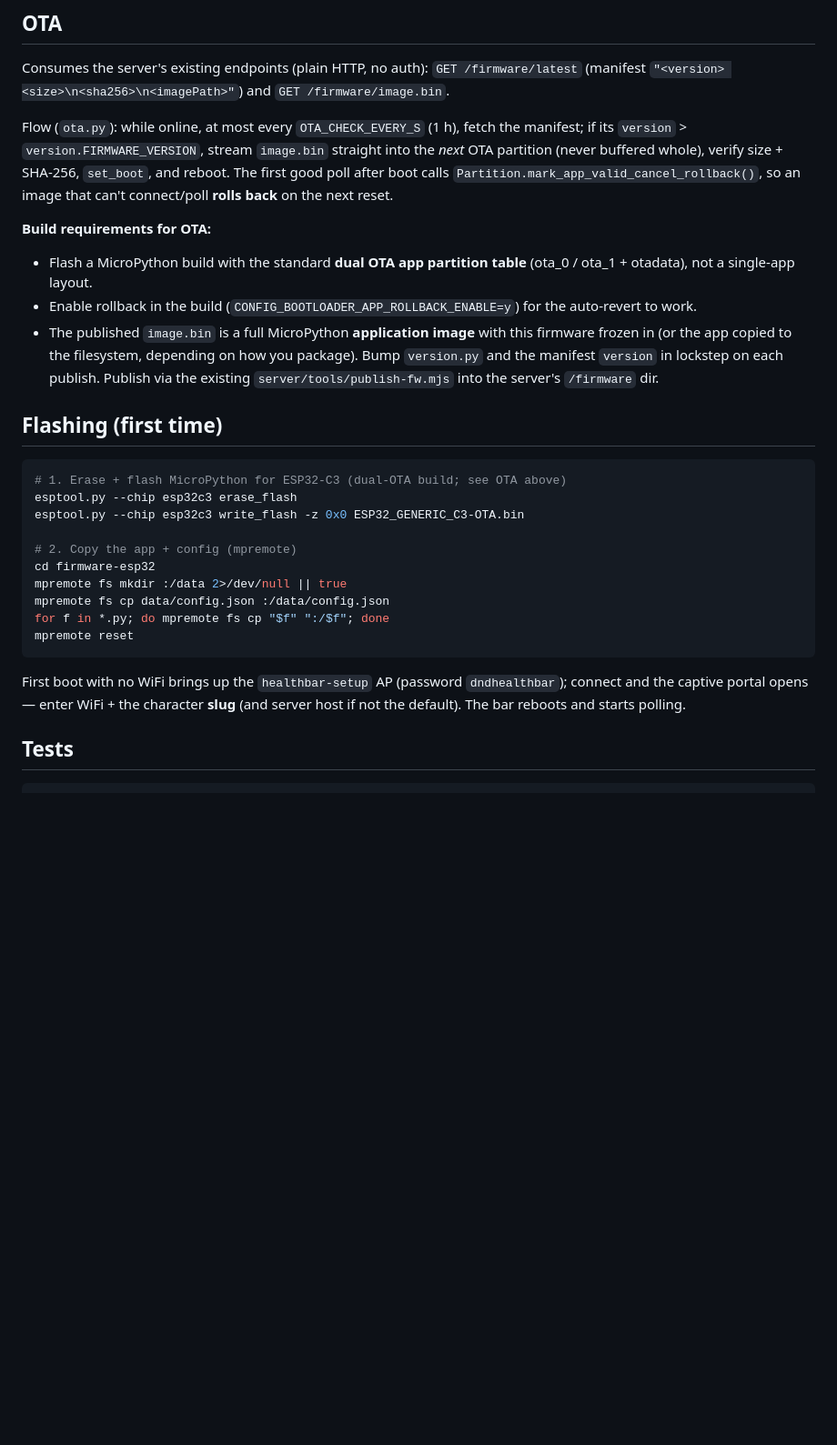
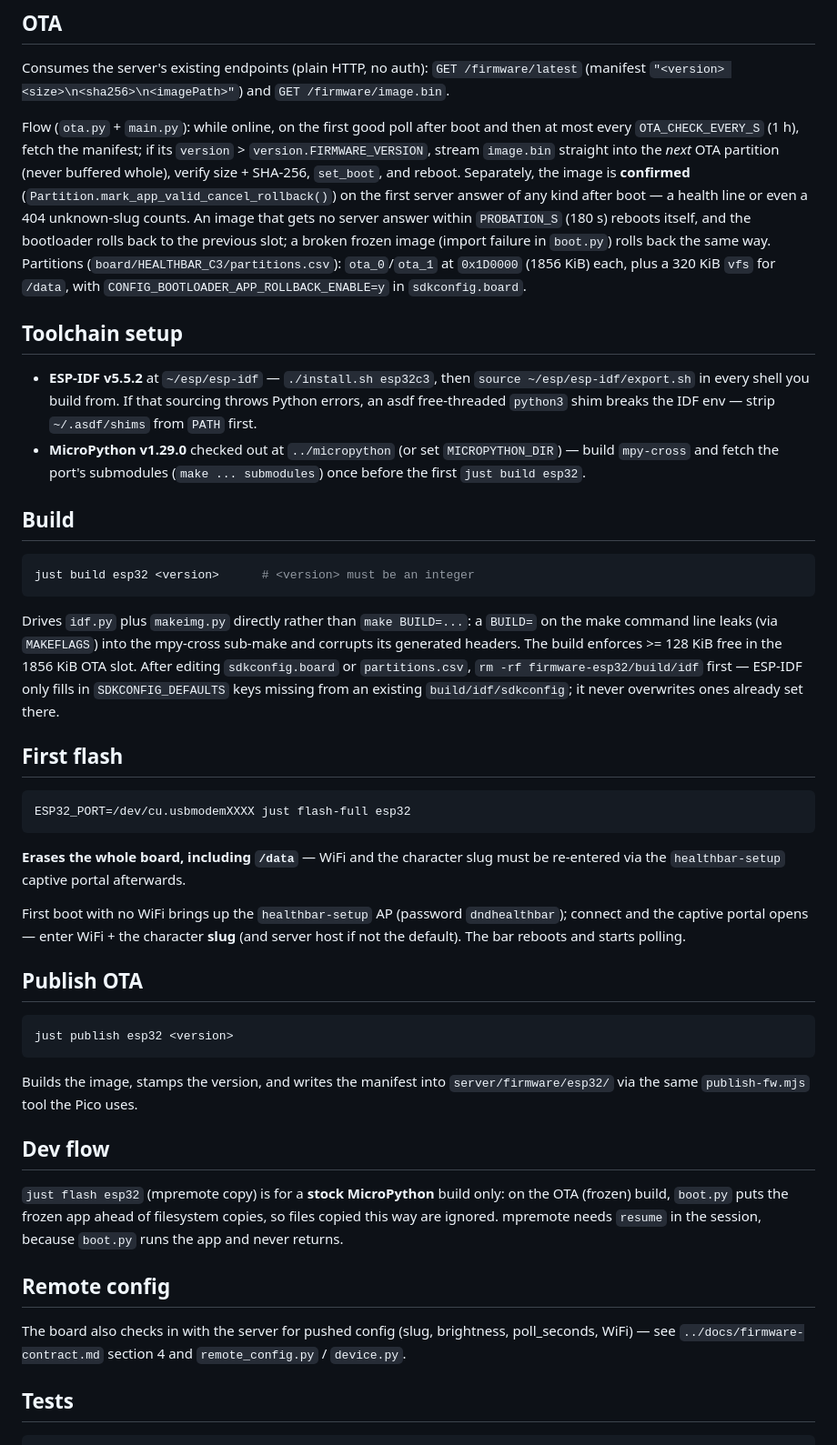
Before and after one commit to wemcdonald/dnd-health-tracker, a Markdown page: firmware-esp32/README.md, the part around one of its changes. Shown at 91% size. GitHub-like rendering; blank space fills up the shorter version.

Commit message:
docs: board config channel contract + HEALTHBAR_C3 build/flash recipes

````diff
--- a/firmware-esp32/README.md
+++ b/firmware-esp32/README.md
@@ -83,43 +86,79 @@ Consumes the server's existing endpoints (plain HTTP, no auth):
 `GET /firmware/latest` (manifest `"<version> <size>\n<sha256>\n<imagePath>"`) and
 `GET /firmware/image.bin`.
 
-Flow (`ota.py`): while online, at most every `OTA_CHECK_EVERY_S` (1 h), fetch the
-manifest; if its `version` > `version.FIRMWARE_VERSION`, stream `image.bin`
-straight into the *next* OTA partition (never buffered whole), verify size +
-SHA-256, `set_boot`, and reboot. The first good poll after boot calls
-`Partition.mark_app_valid_cancel_rollback()`, so an image that can't connect/poll
-**rolls back** on the next reset.
+Flow (`ota.py` + `main.py`): while online, on the first good poll after boot
+and then at most every `OTA_CHECK_EVERY_S` (1 h), fetch the manifest; if its
+`version` > `version.FIRMWARE_VERSION`, stream `image.bin` straight into the
+*next* OTA partition (never buffered whole), verify size + SHA-256,
+`set_boot`, and reboot. Separately, the image is **confirmed**
+(`Partition.mark_app_valid_cancel_rollback()`) on the first server answer of
+any kind after boot — a health line or even a 404 unknown-slug counts. An
+image that gets no server answer within `PROBATION_S` (180 s) reboots itself,
+and the bootloader rolls back to the previous slot; a broken frozen image
+(import failure in `boot.py`) rolls back the same way. Partitions
+(`board/HEALTHBAR_C3/partitions.csv`): `ota_0`/`ota_1` at `0x1D0000` (1856
+KiB) each, plus a 320 KiB `vfs` for `/data`, with
+`CONFIG_BOOTLOADER_APP_ROLLBACK_ENABLE=y` in `sdkconfig.board`.
 
-**Build requirements for OTA:**
-- Flash a MicroPython build with the standard **dual OTA app partition table**
-  (ota_0 / ota_1 + otadata), not a single-app layout.
-- Enable rollback in the build (`CONFIG_BOOTLOADER_APP_ROLLBACK_ENABLE=y`) for
-  the auto-revert to work.
-- The published `image.bin` is a full MicroPython **application image** with this
-  firmware frozen in (or the app copied to the filesystem, depending on how you
-  package). Bump `version.py` and the manifest `version` in lockstep on each
-  publish. Publish via the existing `server/tools/publish-fw.mjs` into the
-  server's `/firmware` dir.
+## Toolchain setup
 
-## Flashing (first time)
+- **ESP-IDF v5.5.2** at `~/esp/esp-idf` — `./install.sh esp32c3`, then
+  `source ~/esp/esp-idf/export.sh` in every shell you build from. If that
+  sourcing throws Python errors, an asdf free-threaded `python3` shim breaks
+  the IDF env — strip `~/.asdf/shims` from `PATH` first.
+- **MicroPython v1.29.0** checked out at `../micropython` (or set
+  `MICROPYTHON_DIR`) — build `mpy-cross` and fetch the port's submodules
+  (`make ... submodules`) once before the first `just build esp32`.
+
+## Build
 
 ```sh
-# 1. Erase + flash MicroPython for ESP32-C3 (dual-OTA build; see OTA above)
-esptool.py --chip esp32c3 erase_flash
-esptool.py --chip esp32c3 write_flash -z 0x0 ESP32_GENERIC_C3-OTA.bin
+just build esp32 <version>      # <version> must be an integer
+```
 
-# 2. Copy the app + config (mpremote)
-cd firmware-esp32
-mpremote fs mkdir :/data 2>/dev/null || true
-mpremote fs cp data/config.json :/data/config.json
-for f in *.py; do mpremote fs cp "$f" ":/$f"; done
-mpremote reset
+Drives `idf.py` plus `makeimg.py` directly rather than `make BUILD=...`: a
+`BUILD=` on the make command line leaks (via `MAKEFLAGS`) into the mpy-cross
+sub-make and corrupts its generated headers. The build enforces >= 128 KiB
+free in the 1856 KiB OTA slot. After editing `sdkconfig.board` or
+`partitions.csv`, `rm -rf firmware-esp32/build/idf` first — ESP-IDF only
+fills in `SDKCONFIG_DEFAULTS` keys missing from an existing
+`build/idf/sdkconfig`; it never overwrites ones already set there.
+
+## First flash
+
+```sh
+ESP32_PORT=/dev/cu.usbmodemXXXX just flash-full esp32
 ```
+
+**Erases the whole board, including `/data`** — WiFi and the character slug
+must be re-entered via the `healthbar-setup` captive portal afterwards.
 
 First boot with no WiFi brings up the `healthbar-setup` AP (password
 `dndhealthbar`); connect and the captive portal opens — enter WiFi + the
 character **slug** (and server host if not the default). The bar reboots and
 starts polling.
+
+## Publish OTA
+
+```sh
+just publish esp32 <version>
+```
+
+Builds the image, stamps the version, and writes the manifest into
+`server/firmware/esp32/` via the same `publish-fw.mjs` tool the Pico uses.
+
+## Dev flow
+
+`just flash esp32` (mpremote copy) is for a **stock MicroPython** build only:
+on the OTA (frozen) build, `boot.py` puts the frozen app ahead of filesystem
+copies, so files copied this way are ignored. mpremote needs `resume` in the
+session, because `boot.py` runs the app and never returns.
+
+## Remote config
+
+The board also checks in with the server for pushed config (slug,
+brightness, poll_seconds, WiFi) — see `../docs/firmware-contract.md` section
+4 and `remote_config.py` / `device.py`.
 
 ## Tests
 
````
Also changed, not shown: other parts of firmware-esp32/README.md (+3 -0 lines), docs/firmware-contract.md (+78 -1 lines).
